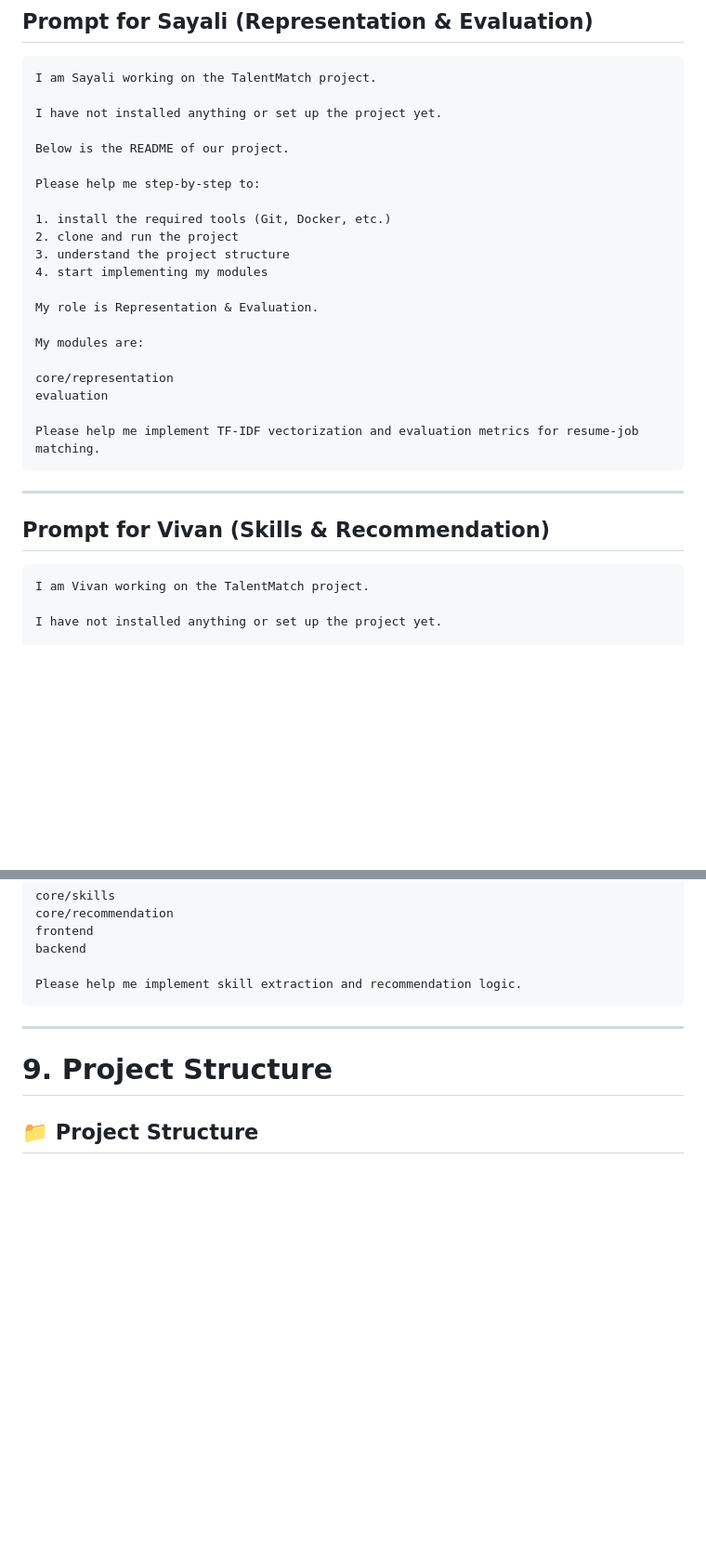
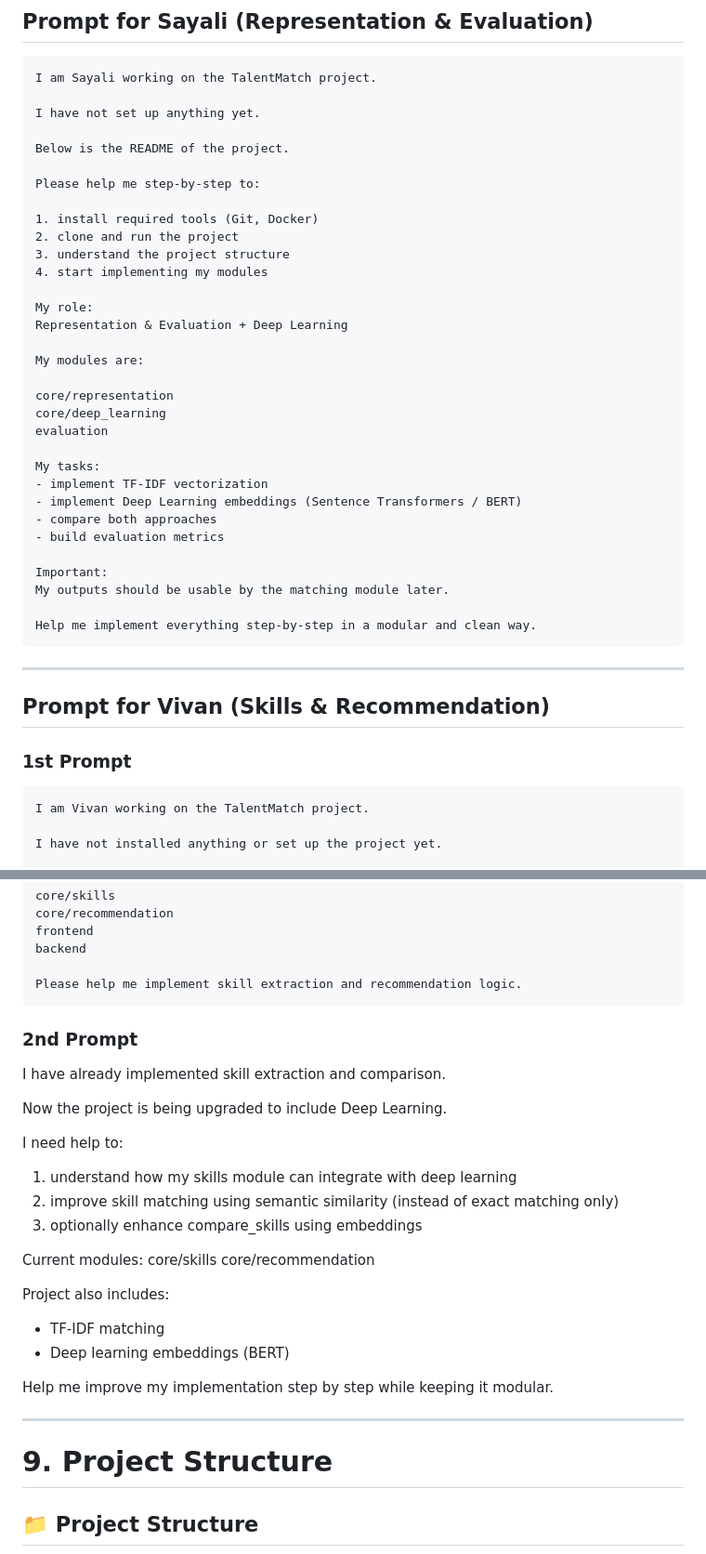
Before and after one commit to melonpan1007/resume-job-matching-engine, a Markdown page: README.md, 2 parts joined by grey strips. Shown at 93% size. Rendered like a GitHub page; blank space fills up the shorter version.

Commit message:
Finalized project structure with Deep Learning and Data Science Integration

````diff
--- a/README.md
+++ b/README.md
@@ -390,31 +413,43 @@ Please guide me step-by-step and help implement these modules.
 ```
 I am Sayali working on the TalentMatch project.
 
-I have not installed anything or set up the project yet.
+I have not set up anything yet.
 
-Below is the README of our project.
+Below is the README of the project.
 
 Please help me step-by-step to:
 
-1. install the required tools (Git, Docker, etc.)
+1. install required tools (Git, Docker)
 2. clone and run the project
 3. understand the project structure
 4. start implementing my modules
 
-My role is Representation & Evaluation.
+My role:
+Representation & Evaluation + Deep Learning
 
 My modules are:
 
 core/representation
+core/deep_learning
 evaluation
 
-Please help me implement TF-IDF vectorization and evaluation metrics for resume-job matching.
+My tasks:
+- implement TF-IDF vectorization
+- implement Deep Learning embeddings (Sentence Transformers / BERT)
+- compare both approaches
+- build evaluation metrics
+
+Important:
+My outputs should be usable by the matching module later.
+
+Help me implement everything step-by-step in a modular and clean way.
 ```
 
 ---
 
 ## Prompt for Vivan (Skills & Recommendation)
 
+### 1st Prompt
 ```
 I am Vivan working on the TalentMatch project.
 
@@ -440,6 +475,26 @@ backend
 
 Please help me implement skill extraction and recommendation logic.
 ```
+### 2nd Prompt
+I have already implemented skill extraction and comparison.
+
+Now the project is being upgraded to include Deep Learning.
+
+I need help to:
+
+1. understand how my skills module can integrate with deep learning
+2. improve skill matching using semantic similarity (instead of exact matching only)
+3. optionally enhance compare_skills using embeddings
+
+Current modules:
+core/skills
+core/recommendation
+
+Project also includes:
+- TF-IDF matching
+- Deep learning embeddings (BERT)
+
+Help me improve my implementation step by step while keeping it modular.
 
 ---
 
````
Also changed, not shown: other parts of README.md (+33 -4 lines).
